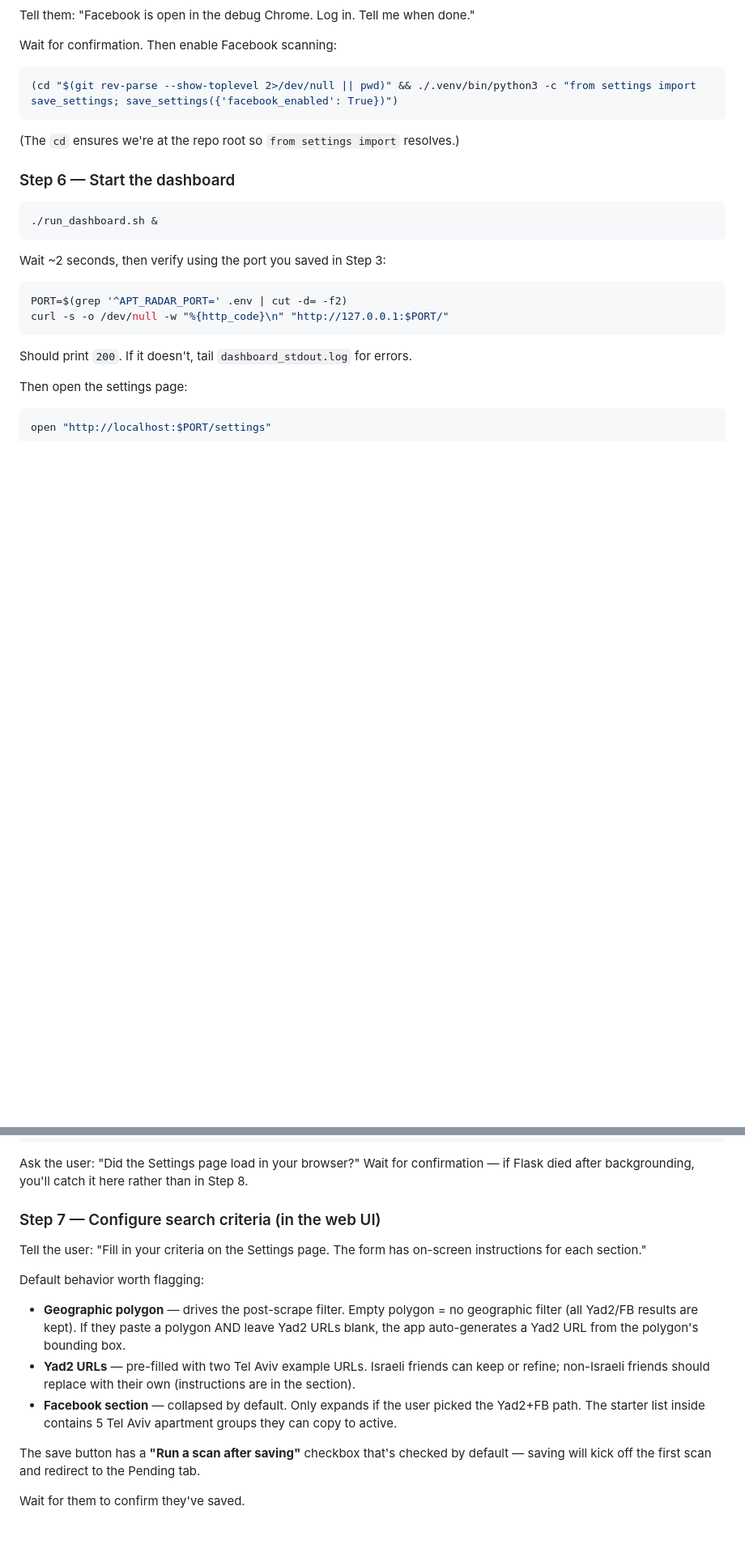
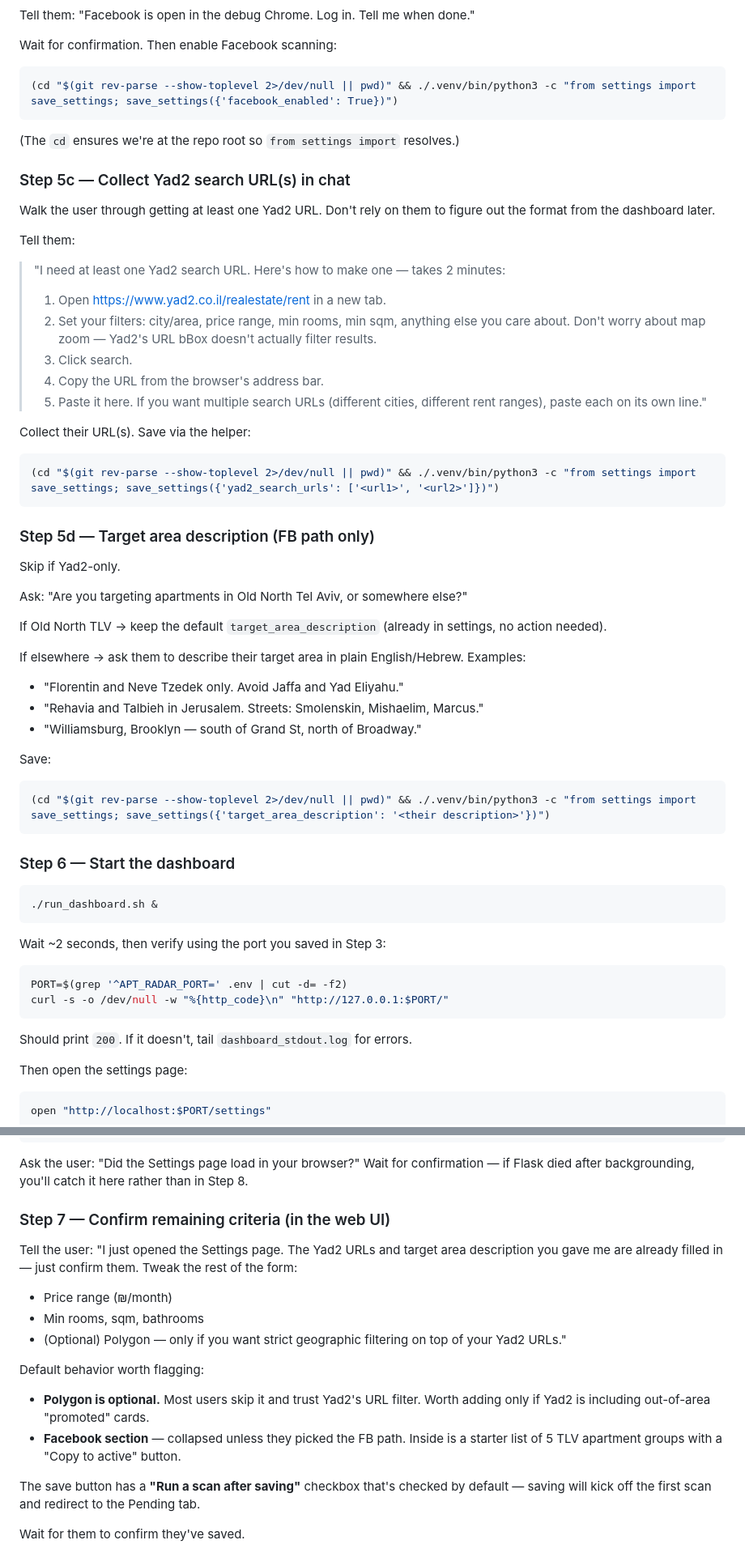
Before and after one commit to zroseman/apt-radar, a Markdown page: CLAUDE.md, 2 parts joined by grey strips. Shown at 81% size. GitHub-like rendering; blank space fills up the shorter version.

Commit message:
CLAUDE.md: finish wizard rewrite for v2 architecture (Yad2 URL + target area onboarding)

````diff
--- a/CLAUDE.md
+++ b/CLAUDE.md
@@ -131,6 +131,44 @@ Wait for confirmation. Then enable Facebook scanning:
 
 (The `cd` ensures we're at the repo root so `from settings import` resolves.)
 
+### Step 5c — Collect Yad2 search URL(s) in chat
+
+Walk the user through getting at least one Yad2 URL. Don't rely on them to figure out the format from the dashboard later.
+
+Tell them:
+> "I need at least one Yad2 search URL. Here's how to make one — takes 2 minutes:
+>
+> 1. Open https://www.yad2.co.il/realestate/rent in a new tab.
+> 2. Set your filters: city/area, price range, min rooms, min sqm, anything else you care about. Don't worry about map zoom — Yad2's URL bBox doesn't actually filter results.
+> 3. Click search.
+> 4. Copy the URL from the browser's address bar.
+> 5. Paste it here. If you want multiple search URLs (different cities, different rent ranges), paste each on its own line."
+
+Collect their URL(s). Save via the helper:
+
+```bash
+(cd "$(git rev-parse --show-toplevel 2>/dev/null || pwd)" && ./.venv/bin/python3 -c "from settings import save_settings; save_settings({'yad2_search_urls': ['<url1>', '<url2>']})")
+```
+
+### Step 5d — Target area description (FB path only)
+
+Skip if Yad2-only.
+
+Ask: "Are you targeting apartments in Old North Tel Aviv, or somewhere else?"
+
+If Old North TLV → keep the default `target_area_description` (already in settings, no action needed).
+
+If elsewhere → ask them to describe their target area in plain English/Hebrew. Examples:
+- "Florentin and Neve Tzedek only. Avoid Jaffa and Yad Eliyahu."
+- "Rehavia and Talbieh in Jerusalem. Streets: Smolenskin, Mishaelim, Marcus."
+- "Williamsburg, Brooklyn — south of Grand St, north of Broadway."
+
+Save:
+
+```bash
+(cd "$(git rev-parse --show-toplevel 2>/dev/null || pwd)" && ./.venv/bin/python3 -c "from settings import save_settings; save_settings({'target_area_description': '<their description>'})")
+```
+
 ### Step 6 — Start the dashboard
 
 ```bash
@@ -154,14 +192,16 @@ open "http://localhost:$PORT/settings"
 
 Ask the user: "Did the Settings page load in your browser?" Wait for confirmation — if Flask died after backgrounding, you'll catch it here rather than in Step 8.
 
-### Step 7 — Configure search criteria (in the web UI)
+### Step 7 — Confirm remaining criteria (in the web UI)
 
-Tell the user: "Fill in your criteria on the Settings page. The form has on-screen instructions for each section."
+Tell the user: "I just opened the Settings page. The Yad2 URLs and target area description you gave me are already filled in — just confirm them. Tweak the rest of the form:
+- Price range (₪/month)
+- Min rooms, sqm, bathrooms
+- (Optional) Polygon — only if you want strict geographic filtering on top of your Yad2 URLs."
 
 Default behavior worth flagging:
-- **Geographic polygon** — drives the post-scrape filter. Empty polygon = no geographic filter (all Yad2/FB results are kept). If they paste a polygon AND leave Yad2 URLs blank, the app auto-generates a Yad2 URL from the polygon's bounding box.
-- **Yad2 URLs** — pre-filled with two Tel Aviv example URLs. Israeli friends can keep or refine; non-Israeli friends should replace with their own (instructions are in the section).
-- **Facebook section** — collapsed by default. Only expands if the user picked the Yad2+FB path. The starter list inside contains 5 Tel Aviv apartment groups they can copy to active.
+- **Polygon is optional.** Most users skip it and trust Yad2's URL filter. Worth adding only if Yad2 is including out-of-area "promoted" cards.
+- **Facebook section** — collapsed unless they picked the FB path. Inside is a starter list of 5 TLV apartment groups with a "Copy to active" button.
 
 The save button has a **"Run a scan after saving"** checkbox that's checked by default — saving will kick off the first scan and redirect to the Pending tab.
 
````
